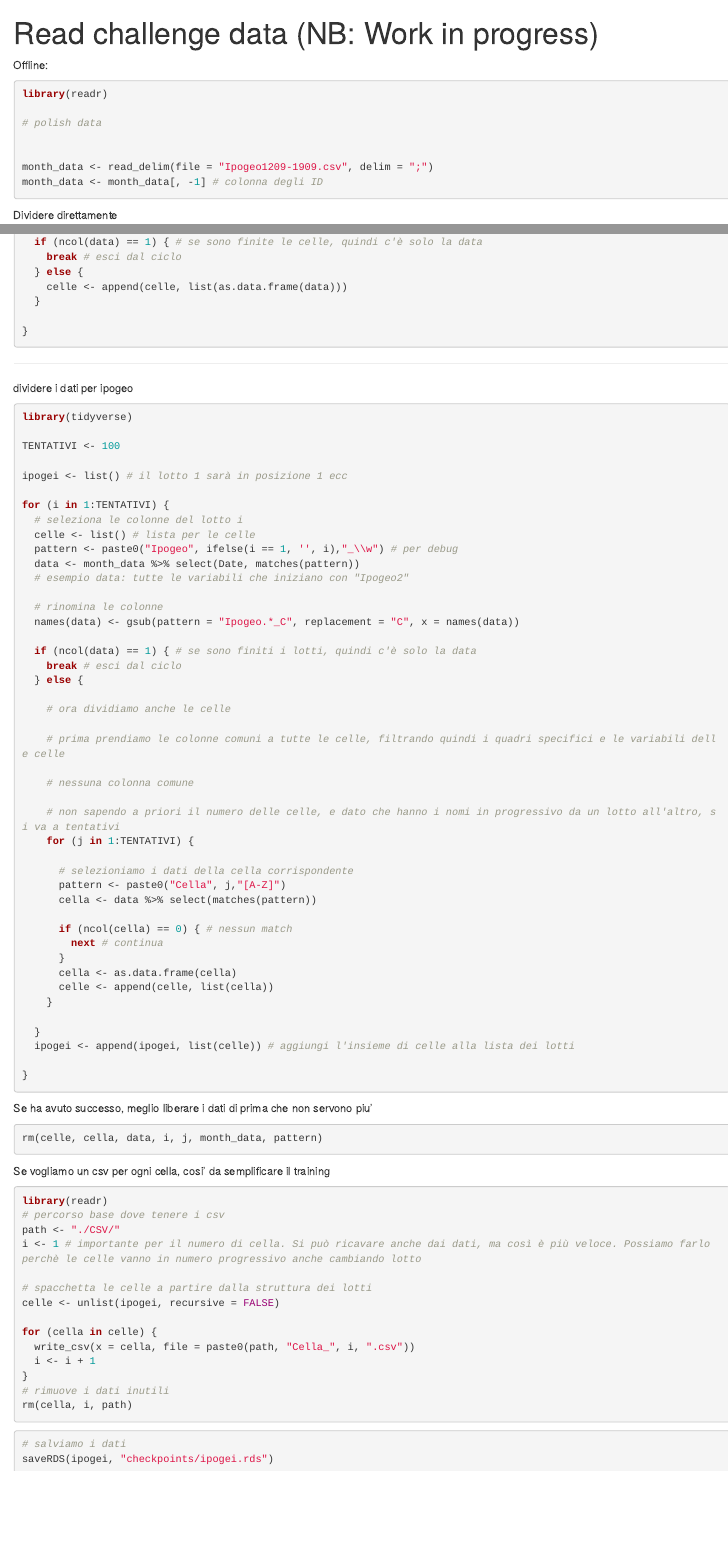
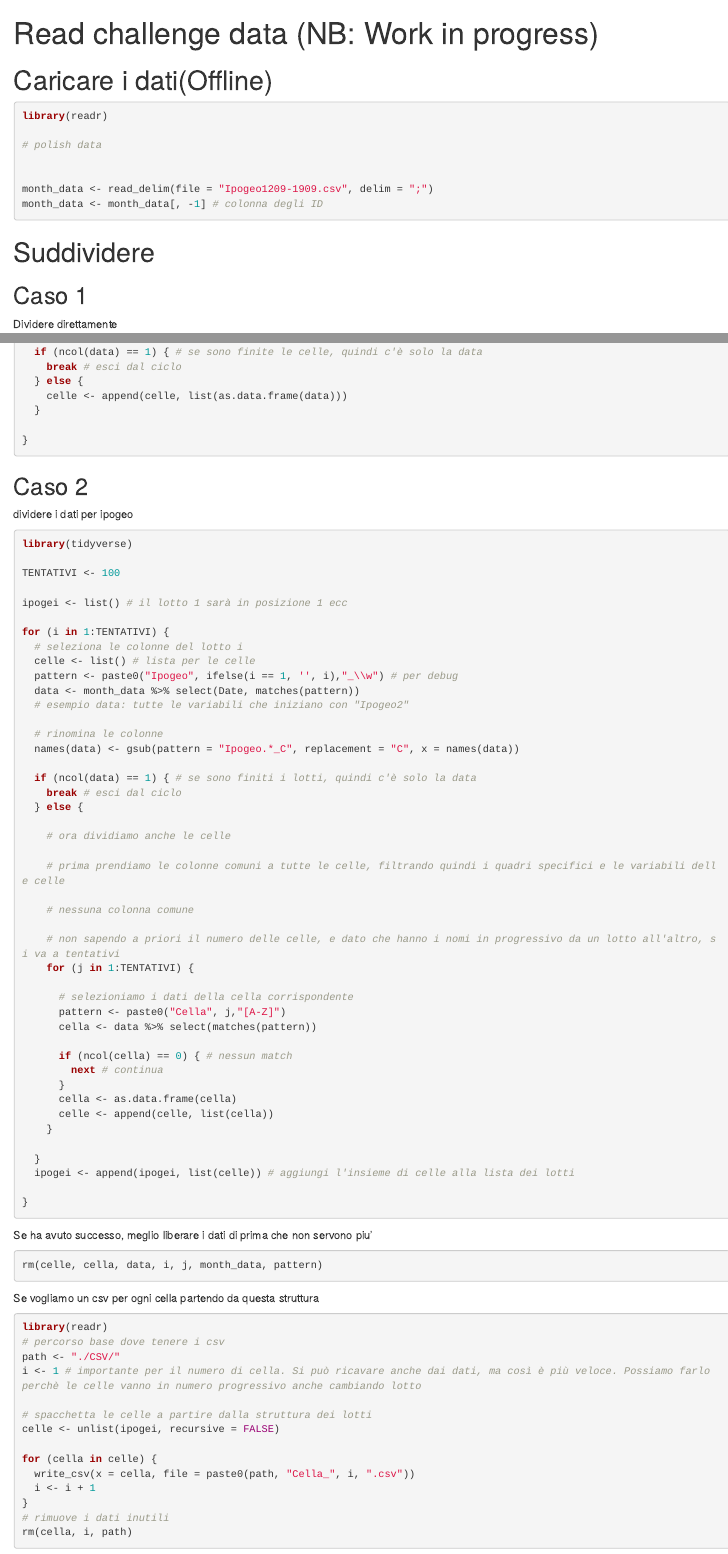
Before and after one commit to AlbertoZaupa/Industrial-AI---Team-Melinda, an R Markdown document (Work in progress/read-data1219.rmd): the page in a window 1100 px wide, from its top, and a second part further down, joined at a grey line. Rendered offline with R 4.5, knitr and Pandoc, with nearby package versions; the code chunks are not run, so their results and figures are left out.

Commit message:
Update read-data1219.rmd

````diff
--- a/Work in progress/read-data1219.rmd
+++ b/Work in progress/read-data1219.rmd
@@ -3,7 +3,7 @@ title: "Read challenge data (NB: Work in progress)"
 output: html_notebook
 ---
 
-Offline:
+# Caricare i dati(Offline)
 ```{r}
 library(readr)
 
@@ -13,6 +13,9 @@ library(readr)
 month_data <- read_delim(file = "Ipogeo1209-1909.csv", delim = ";")
 month_data <- month_data[, -1] # colonna degli ID
 ```
+# Suddividere
+
+## Caso 1
 
 Dividere direttamente
 ```{r}
@@ -43,7 +46,7 @@ for (i in 1:TENTATIVI) {
 
 
 ```
--------------------------------------------------------------------------------------------------------------
+## Caso 2
 dividere i dati per ipogeo
 ```{r}
 library(tidyverse)
@@ -96,7 +99,7 @@ Se ha avuto successo, meglio liberare i dati di prima che non servono piu'
 ```{r}
 rm(celle, cella, data, i, j, month_data, pattern)
 ```
-Se vogliamo un csv per ogni cella, cosi' da semplificare il training
+Se vogliamo un csv per ogni cella partendo da questa struttura
 ```{r}
 library(readr)
 # percorso base dove tenere i csv
````
